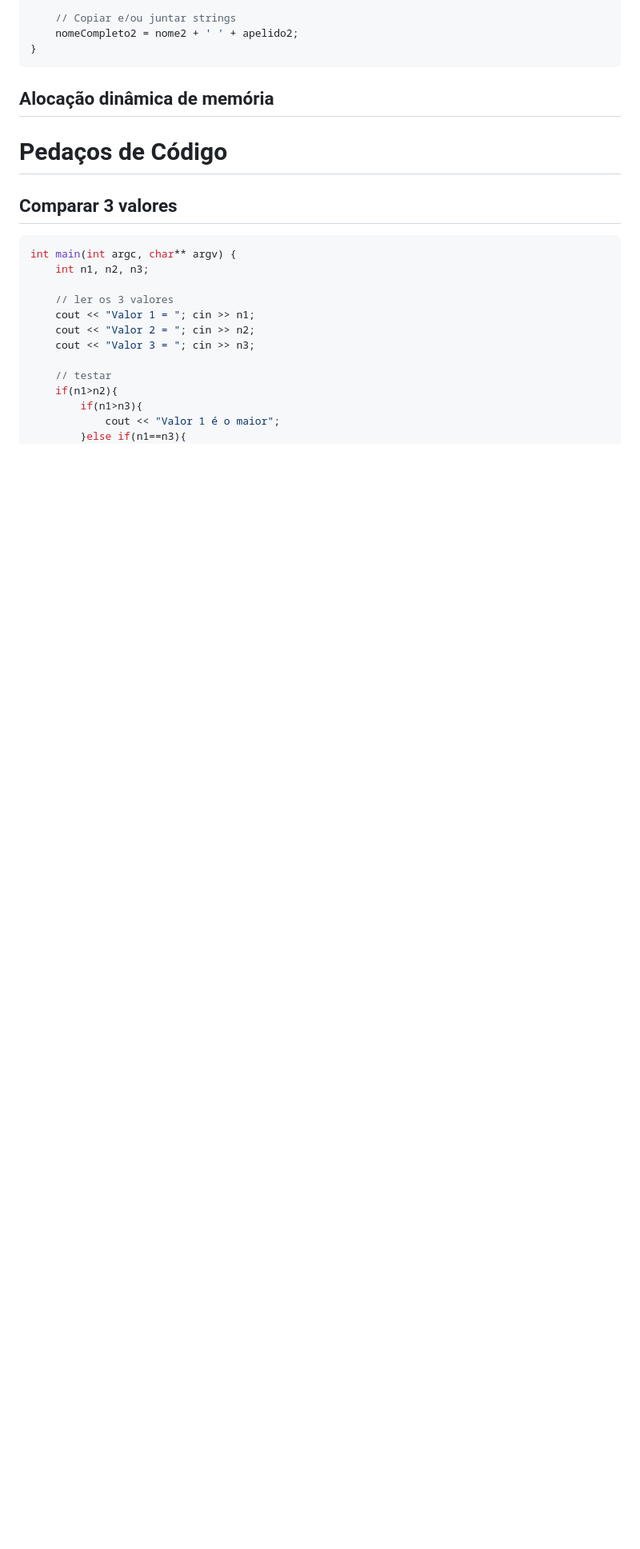
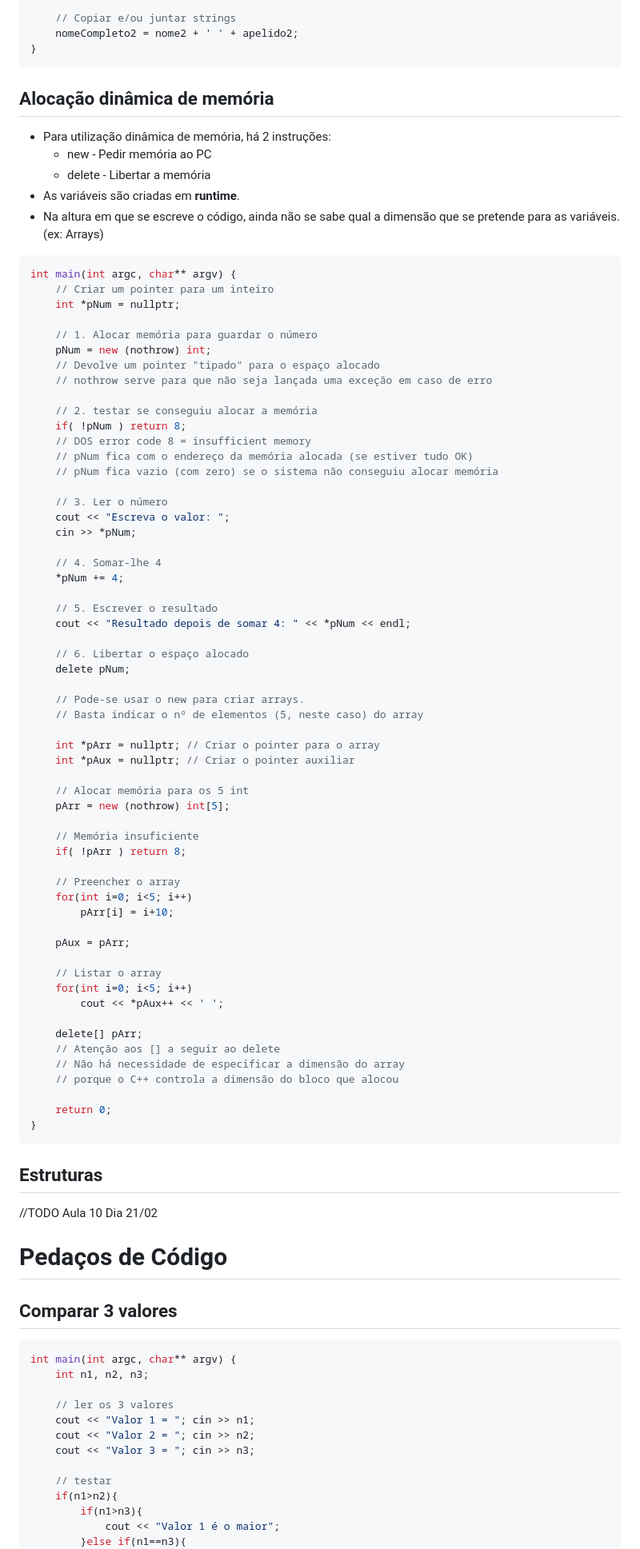
Before and after one commit to andre-reddrain/ISTEC_CTeSP, a Markdown page: IP - Introdução Programação/c++.md, the part around one of its changes. Shown at 80% size. Rendered like a GitHub page; blank space fills up the shorter version.

Commit message:
Continuação do resumo da matéria (Pointers & Alocação dinâmica de memória)

````diff
--- a/IP - Introdução Programação/c++.md
+++ b/IP - Introdução Programação/c++.md
@@ -426,6 +476,74 @@ int main(int argc, char** argv) {
 ```
 
 ## Alocação dinâmica de memória <a id ="dinamicaMemoria">
+* Para utilização dinâmica de memória, há 2 instruções:
+	* new - Pedir memória ao PC
+	* delete - Libertar a memória
+* As variáveis são criadas em **runtime**.
+* Na altura em que se escreve o código, ainda não se sabe qual a dimensão que se pretende para as variáveis. (ex: Arrays)
+
+```c++
+int main(int argc, char** argv) {
+	// Criar um pointer para um inteiro
+	int *pNum = nullptr;
+
+	// 1. Alocar memória para guardar o número
+	pNum = new (nothrow) int;
+	// Devolve um pointer "tipado" para o espaço alocado
+	// nothrow serve para que não seja lançada uma exceção em caso de erro
+
+	// 2. testar se conseguiu alocar a memória
+	if( !pNum ) return 8;
+	// DOS error code 8 = insufficient memory
+	// pNum fica com o endereço da memória alocada (se estiver tudo OK)
+	// pNum fica vazio (com zero) se o sistema não conseguiu alocar memória
+
+	// 3. Ler o número
+	cout << "Escreva o valor: ";
+	cin >> *pNum;
+
+	// 4. Somar-lhe 4
+	*pNum += 4;
+
+	// 5. Escrever o resultado
+	cout << "Resultado depois de somar 4: " << *pNum << endl;
+
+	// 6. Libertar o espaço alocado
+	delete pNum;
+
+	// Pode-se usar o new para criar arrays.
+	// Basta indicar o nº de elementos (5, neste caso) do array
+
+	int *pArr = nullptr; // Criar o pointer para o array
+	int *pAux = nullptr; // Criar o pointer auxiliar
+
+	// Alocar memória para os 5 int
+	pArr = new (nothrow) int[5];
+
+	// Memória insuficiente
+	if( !pArr ) return 8;
+
+	// Preencher o array
+	for(int i=0; i<5; i++)
+		pArr[i] = i+10;
+
+	pAux = pArr;
+
+	// Listar o array
+	for(int i=0; i<5; i++)
+		cout << *pAux++ << ' ';
+
+	delete[] pArr;
+	// Atenção aos [] a seguir ao delete
+	// Não há necessidade de especificar a dimensão do array
+	// porque o C++ controla a dimensão do bloco que alocou
+
+	return 0;
+}
+```
+## Estruturas <a id="estruturas"></a>
+
+//TODO Aula 10 Dia 21/02
 
 # Pedaços de Código <a id="pedacosCodigo"></a>
 
````
Also changed, not shown: other parts of IP - Introdução Programação/c++.md (+59 -9 lines).
